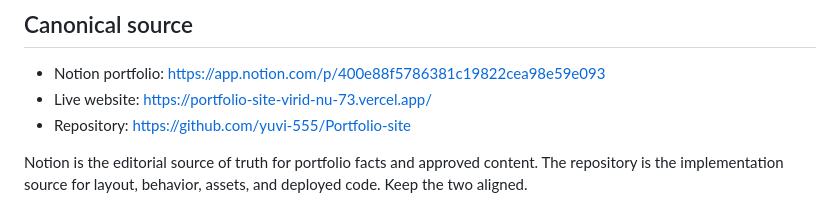
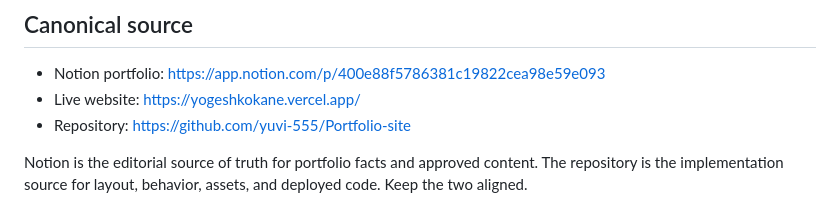
Before and after one commit to yuvi-555/Portfolio-site, a Markdown page: PORTFOLIO_MAINTENANCE.md, the part around the change. GitHub-like rendering.

Commit message:
Update canonical portfolio URL in maintenance guide

```diff
--- a/PORTFOLIO_MAINTENANCE.md
+++ b/PORTFOLIO_MAINTENANCE.md
@@ -5,7 +5,7 @@
 ## Canonical source
 
 - Notion portfolio: https://app.notion.com/p/400e88f5786381c19822cea98e59e093
-- Live website: https://portfolio-site-virid-nu-73.vercel.app/
+- Live website: https://yogeshkokane.vercel.app/
 - Repository: https://github.com/yuvi-555/Portfolio-site
 
 Notion is the editorial source of truth for portfolio facts and approved content. The repository is the implementation source for layout, behavior, assets, and deployed code. Keep the two aligned.
```
